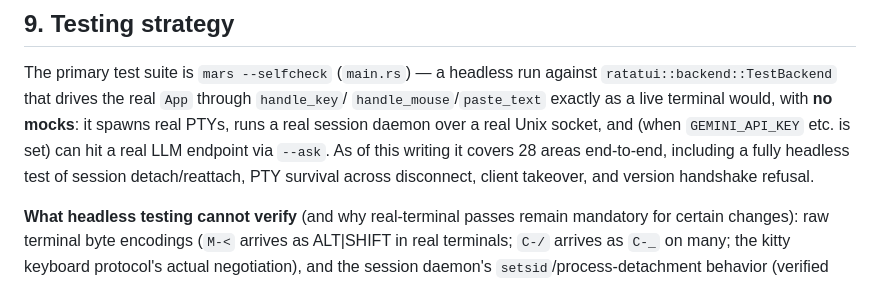
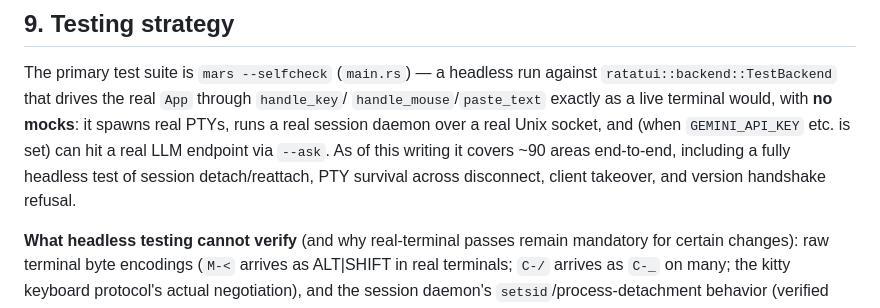
Before and after one commit to anjishnu/mars, a Markdown page: DESIGN.md, the part around the change. Drawn GitHub-style.

Commit message:
DESIGN.md: selfcheck now covers ~90 areas, not 28
Co-Authored-By: Claude Fable 5 <noreply@anthropic.com>

```diff
--- a/DESIGN.md
+++ b/DESIGN.md
@@ -208,7 +208,7 @@ The primary test suite is `mars --selfcheck` (`main.rs`) — a headless run agai
 `handle_mouse`/`paste_text` exactly as a live terminal would, with **no mocks**: it
 spawns real PTYs, runs a real session daemon over a real Unix socket, and (when
 `GEMINI_API_KEY` etc. is set) can hit a real LLM endpoint via `--ask`. As of this
-writing it covers 28 areas end-to-end, including a fully headless test of session
+writing it covers ~90 areas end-to-end, including a fully headless test of session
 detach/reattach, PTY survival across disconnect, client takeover, and version
 handshake refusal.
 
```
